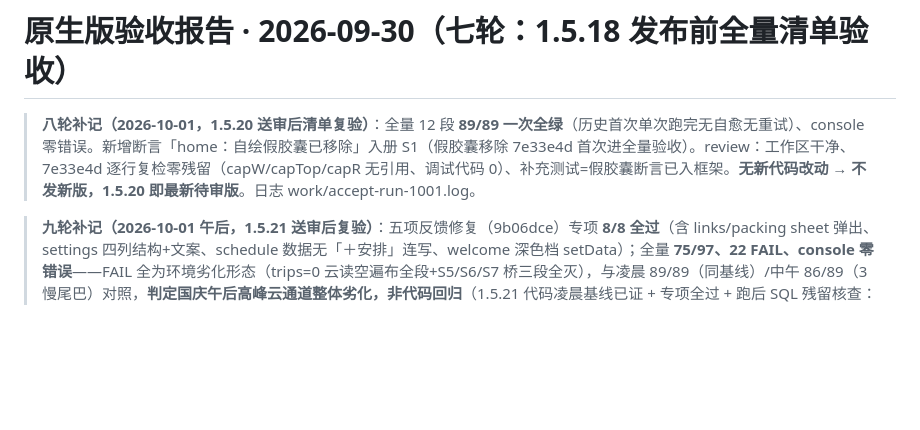
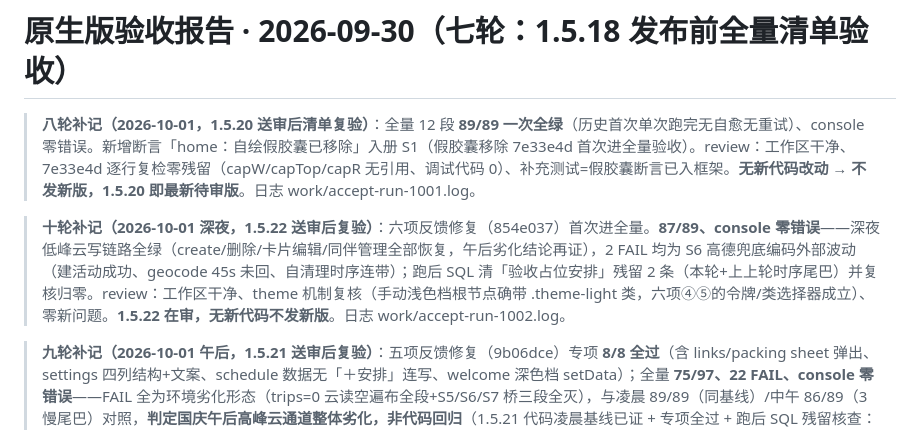
Before and after one commit to icecolaa/go-trip, a Markdown page: acceptance/REPORT-native-0930.md, the part around the change. Drawn GitHub-style; blank space fills up the shorter version.

Commit message:
test: 十轮记录——87/89 深夜云写恢复（2 FAIL=S6 高德编码外部波动）、SQL 清残留 2 条归零、review 零新问题；1.5.22 在审不发新版

```diff
--- a/acceptance/REPORT-native-0930.md
+++ b/acceptance/REPORT-native-0930.md
@@ -1,6 +1,8 @@
 # 原生版验收报告 · 2026-09-30（七轮：1.5.18 发布前全量清单验收）
 
 > **八轮补记（2026-10-01，1.5.20 送审后清单复验）**：全量 12 段 **89/89 一次全绿**（历史首次单次跑完无自愈无重试）、console 零错误。新增断言「home：自绘假胶囊已移除」入册 S1（假胶囊移除 7e33e4d 首次进全量验收）。review：工作区干净、7e33e4d 逐行复检零残留（capW/capTop/capR 无引用、调试代码 0）、补充测试=假胶囊断言已入框架。**无新代码改动 → 不发新版，1.5.20 即最新待审版**。日志 work/accept-run-1001.log。
+
+> **十轮补记（2026-10-01 深夜，1.5.22 送审后复验）**：六项反馈修复（854e037）首次进全量。**87/89、console 零错误**——深夜低峰云写链路全绿（create/删除/卡片编辑/同伴管理全部恢复，午后劣化结论再证），2 FAIL 均为 S6 高德兜底编码外部波动（建活动成功、geocode 45s 未回、自清理时序连带）；跑后 SQL 清「验收占位安排」残留 2 条（本轮+上上轮时序尾巴）并复核归零。review：工作区干净、theme 机制复核（手动浅色档根节点确带 .theme-light 类，六项④⑤的令牌/类选择器成立）、零新问题。**1.5.22 在审，无新代码不发新版**。日志 work/accept-run-1002.log。
 
 > **九轮补记（2026-10-01 午后，1.5.21 送审后复验）**：五项反馈修复（9b06dce）专项 **8/8 全过**（含 links/packing sheet 弹出、settings 四列结构+文案、schedule 数据无「＋安排」连写、welcome 深色档 setData）；全量 **75/97、22 FAIL、console 零错误**——FAIL 全为环境劣化形态（trips=0 云读空遍布全段+S5/S6/S7 桥三段全灭），与凌晨 89/89（同基线）/中午 86/89（3 慢尾巴）对照，**判定国庆午后高峰云通道整体劣化，非代码回归**（1.5.21 代码凌晨基线已证 + 专项全过 + 跑后 SQL 残留核查：仅 1 条超长验收行程级联残留（主 1+天 7+成员 1），已按 _id 精确清除并复核归零）。review：工作区干净、input-sheet 七页绑定-handler 对账一致、editable modal 零残留、调试代码零。**1.5.21 已在审，无新代码不发新版**；全量绿跑择深夜低峰（定时任务 09:00 兜底）。日志 work/accept-run-1001-f.log。
 
```
